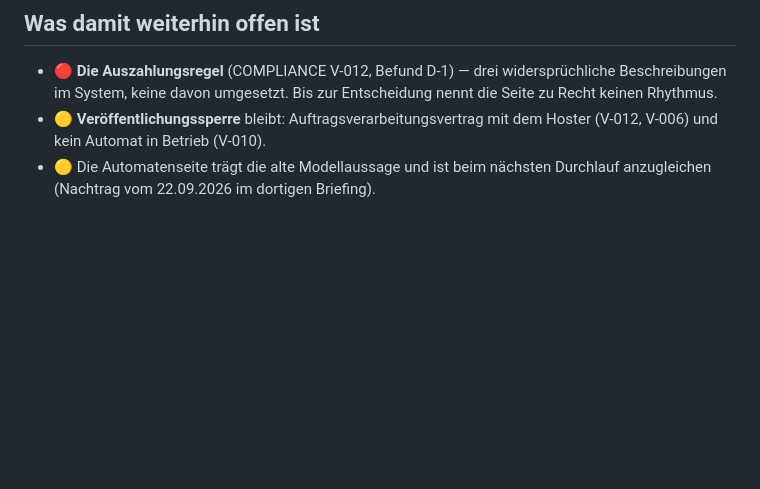
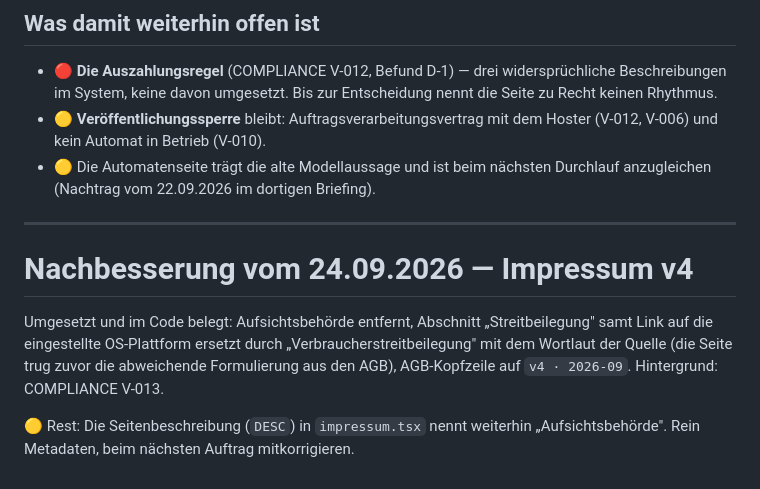
Before and after one commit to Blume1805/B-rdesnack24-, a Markdown page: docs/abnahme-landingpage-2026-09-20.md, the part around the change. GitHub-like rendering; blank space fills up the shorter version.

```diff
--- a/docs/abnahme-landingpage-2026-09-20.md
+++ b/docs/abnahme-landingpage-2026-09-20.md
@@ -258,3 +258,16 @@ Betrags, ist der Wert nachzuziehen.
   Hoster (V-012, V-006) und kein Automat in Betrieb (V-010).
 * 🟡 Die Automatenseite trägt die alte Modellaussage und ist beim nächsten
   Durchlauf anzugleichen (Nachtrag vom 22.09.2026 im dortigen Briefing).
+
+---
+
+# Nachbesserung vom 24.09.2026 — Impressum v4
+
+Umgesetzt und im Code belegt: Aufsichtsbehörde entfernt, Abschnitt
+„Streitbeilegung" samt Link auf die eingestellte OS-Plattform ersetzt durch
+„Verbraucherstreitbeilegung" mit dem Wortlaut der Quelle (die Seite trug
+zuvor die abweichende Formulierung aus den AGB), AGB-Kopfzeile auf
+`v4 · 2026-09`. Hintergrund: COMPLIANCE V-013.
+
+🟡 Rest: Die Seitenbeschreibung (`DESC`) in `impressum.tsx` nennt weiterhin
+„Aufsichtsbehörde". Rein Metadaten, beim nächsten Auftrag mitkorrigieren.
```
Also changed, not shown: docs/COMPLIANCE.md (+9 -3 lines), docs/abnahme-automatenseite-2026-09-24.md (added, +61 -0 lines).
